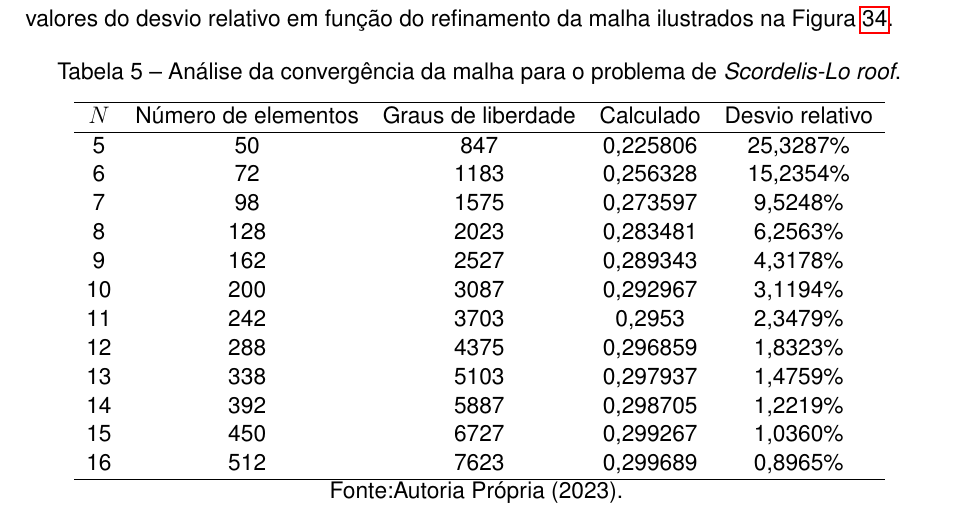
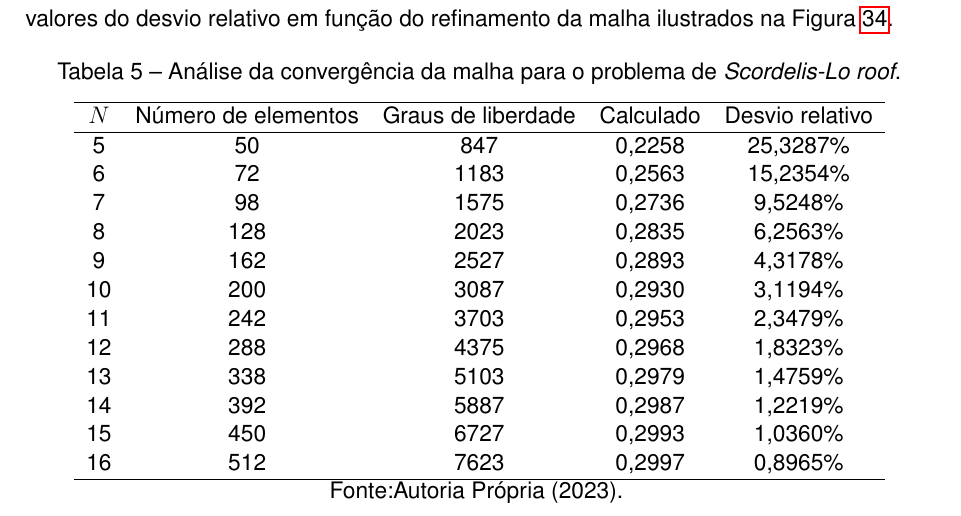
Before and after one commit to raksanches/QualificacaoMatheus, a LaTeX thesis (main.tex, which reads Pos-Textuais/apendiceA.tex): part of page 94 of 100, cut so that both start at the same text. Compiled offline with pdfLaTeX.

```diff
--- a/Pos-Textuais/apendiceA.tex
+++ b/Pos-Textuais/apendiceA.tex
@@ -59,18 +59,18 @@
     \begin{tabular}{ccccc}
         \hline
         $N$ & Número de elementos & Graus de liberdade & Calculado & Desvio relativo \\\hline
-        5   & 50                  & 847                & 0,225806  & 25,3287\%       \\
-        6   & 72                  & 1183               & 0,256328  & 15,2354\%       \\
-        7   & 98                  & 1575               & 0,273597  & 9,5248\%        \\
-        8   & 128                 & 2023               & 0,283481  & 6,2563\%        \\
-        9   & 162                 & 2527               & 0,289343  & 4,3178\%        \\
-        10  & 200                 & 3087               & 0,292967  & 3,1194\%        \\
+        5   & 50                  & 847                & 0,2258    & 25,3287\%       \\
+        6   & 72                  & 1183               & 0,2563    & 15,2354\%       \\
+        7   & 98                  & 1575               & 0,2736    & 9,5248\%        \\
+        8   & 128                 & 2023               & 0,2835    & 6,2563\%        \\
+        9   & 162                 & 2527               & 0,2893    & 4,3178\%        \\
+        10  & 200                 & 3087               & 0,2930    & 3,1194\%        \\
         11  & 242                 & 3703               & 0,2953    & 2,3479\%        \\
-        12  & 288                 & 4375               & 0,296859  & 1,8323\%        \\
-        13  & 338                 & 5103               & 0,297937  & 1,4759\%        \\
-        14  & 392                 & 5887               & 0,298705  & 1,2219\%        \\
-        15  & 450                 & 6727               & 0,299267  & 1,0360\%        \\
-        16  & 512                 & 7623               & 0,299689  & 0,8965\%        \\\hline
+        12  & 288                 & 4375               & 0,2968    & 1,8323\%        \\
+        13  & 338                 & 5103               & 0,2979    & 1,4759\%        \\
+        14  & 392                 & 5887               & 0,2987    & 1,2219\%        \\
+        15  & 450                 & 6727               & 0,2993    & 1,0360\%        \\
+        16  & 512                 & 7623               & 0,2997    & 0,8965\%        \\\hline
     \end{tabular}
     \\Fonte:Autoria Própria (\the\year).
     \label{tab:scordelis-sol}
```
